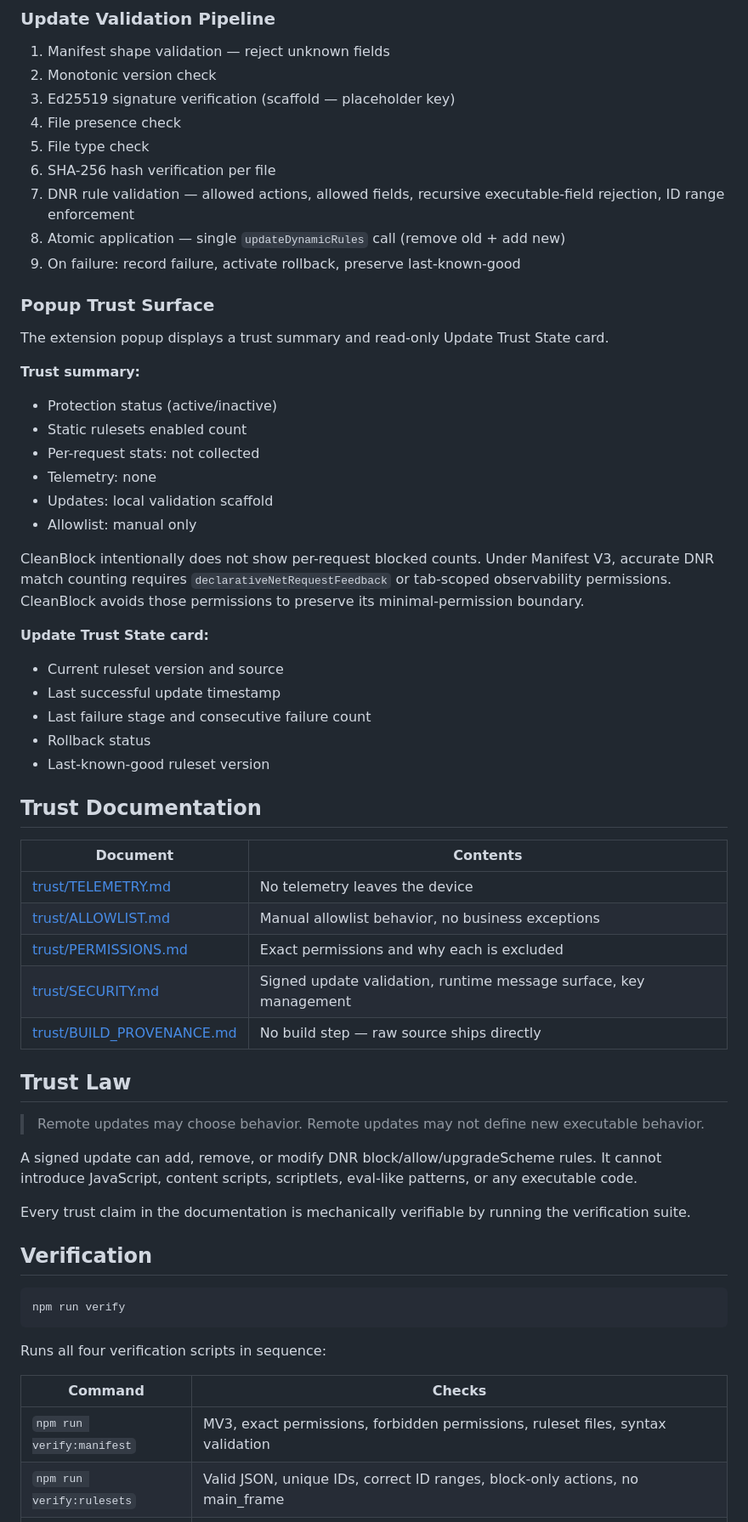
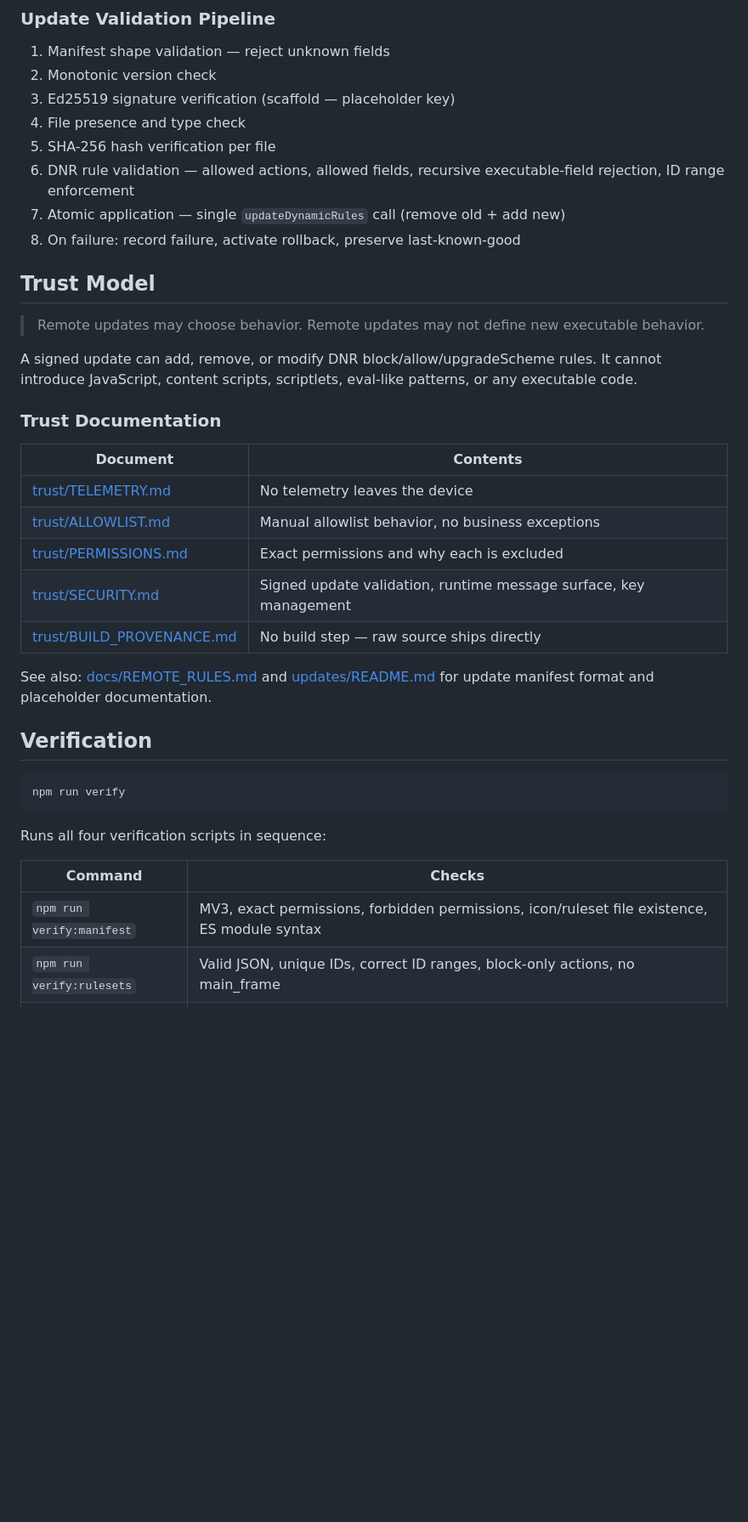
Before and after one commit to unknown19951111-max/cleanblock, a Markdown page: README.md, the part around one of its changes. Shown at 85% size. Rendered like a GitHub page; blank space fills up the shorter version.

```diff
--- a/README.md
+++ b/README.md
@@ -44,37 +106,19 @@ CleanBlock does not request host permissions. It uses Manifest V3 `declarativeNe
 1. Manifest shape validation — reject unknown fields
 2. Monotonic version check
 3. Ed25519 signature verification (scaffold — placeholder key)
-4. File presence check
-5. File type check
-6. SHA-256 hash verification per file
-7. DNR rule validation — allowed actions, allowed fields, recursive executable-field rejection, ID range enforcement
-8. Atomic application — single `updateDynamicRules` call (remove old + add new)
-9. On failure: record failure, activate rollback, preserve last-known-good
+4. File presence and type check
+5. SHA-256 hash verification per file
+6. DNR rule validation — allowed actions, allowed fields, recursive executable-field rejection, ID range enforcement
+7. Atomic application — single `updateDynamicRules` call (remove old + add new)
+8. On failure: record failure, activate rollback, preserve last-known-good
 
-### Popup Trust Surface
+## Trust Model
 
-The extension popup displays a trust summary and read-only Update Trust State card.
+> Remote updates may choose behavior. Remote updates may not define new executable behavior.
 
-**Trust summary:**
+A signed update can add, remove, or modify DNR block/allow/upgradeScheme rules. It cannot introduce JavaScript, content scripts, scriptlets, eval-like patterns, or any executable code.
 
-- Protection status (active/inactive)
-- Static rulesets enabled count
-- Per-request stats: not collected
-- Telemetry: none
-- Updates: local validation scaffold
-- Allowlist: manual only
-
-CleanBlock intentionally does not show per-request blocked counts. Under Manifest V3, accurate DNR match counting requires `declarativeNetRequestFeedback` or tab-scoped observability permissions. CleanBlock avoids those permissions to preserve its minimal-permission boundary.
-
-**Update Trust State card:**
-
-- Current ruleset version and source
-- Last successful update timestamp
-- Last failure stage and consecutive failure count
-- Rollback status
-- Last-known-good ruleset version
-
-## Trust Documentation
+### Trust Documentation
 
 | Document | Contents |
 |----------|----------|
@@ -84,13 +128,7 @@ CleanBlock intentionally does not show per-request blocked counts. Under Manifes
 | [trust/SECURITY.md](trust/SECURITY.md) | Signed update validation, runtime message surface, key management |
 | [trust/BUILD_PROVENANCE.md](trust/BUILD_PROVENANCE.md) | No build step — raw source ships directly |
 
-## Trust Law
-
-> Remote updates may choose behavior. Remote updates may not define new executable behavior.
-
-A signed update can add, remove, or modify DNR block/allow/upgradeScheme rules. It cannot introduce JavaScript, content scripts, scriptlets, eval-like patterns, or any executable code.
-
-Every trust claim in the documentation is mechanically verifiable by running the verification suite.
+See also: [docs/REMOTE_RULES.md](docs/REMOTE_RULES.md) and [updates/README.md](updates/README.md) for update manifest format and placeholder documentation.
 
 ## Verification
 
@@ -102,5 +140,5 @@ Runs all four verification scripts in sequence:
 
 | Command | Checks |
 |---------|--------|
-| `npm run verify:manifest` | MV3, exact permissions, forbidden permissions, ruleset files, syntax validation |
+| `npm run verify:manifest` | MV3, exact permissions, forbidden permissions, icon/ruleset file existence, ES module syntax |
 | `npm run verify:rulesets` | Valid JSON, unique IDs, correct ID ranges, block-only actions, no main_frame |
```
Also changed, not shown: other parts of README.md (+121 -29 lines).
